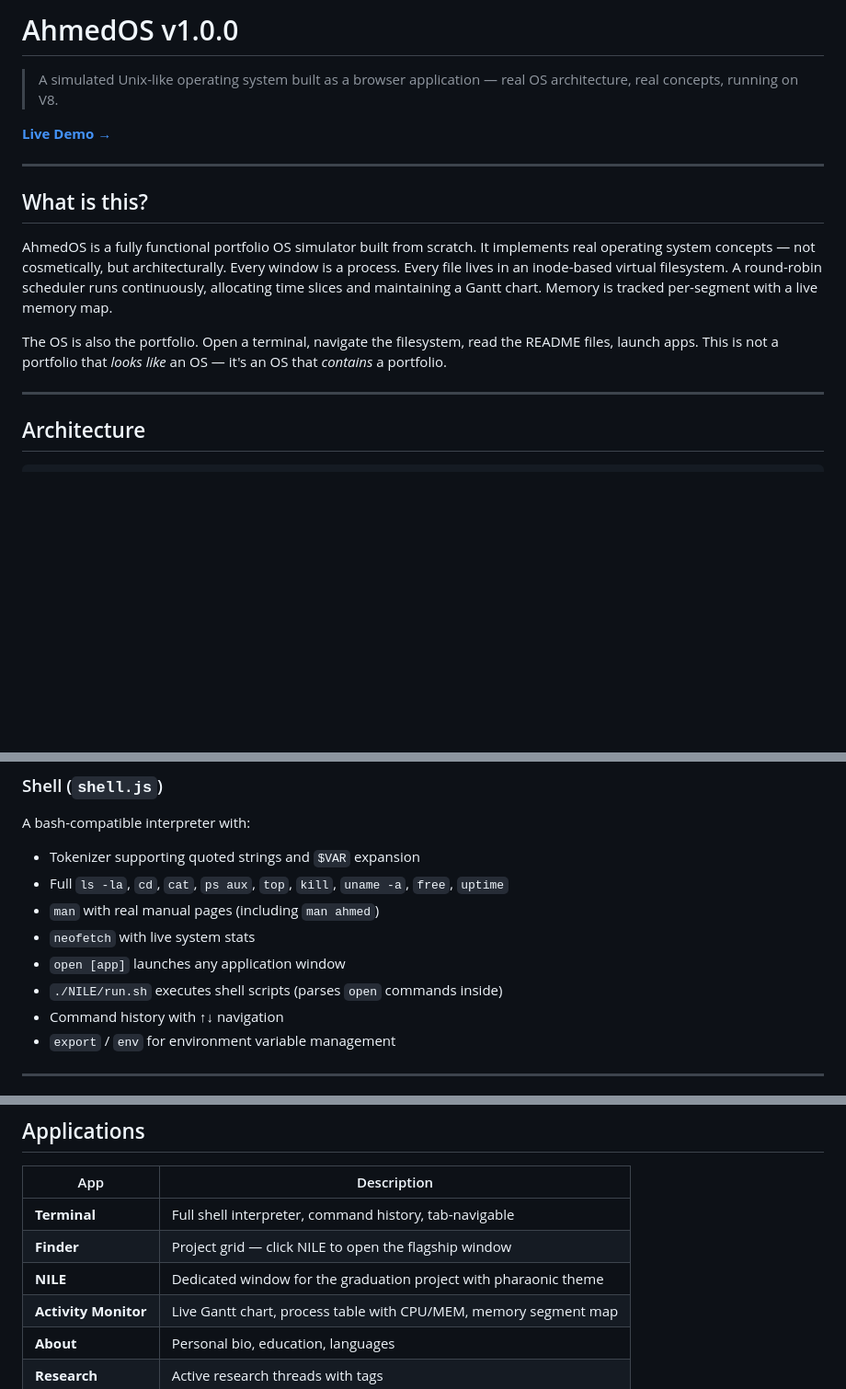
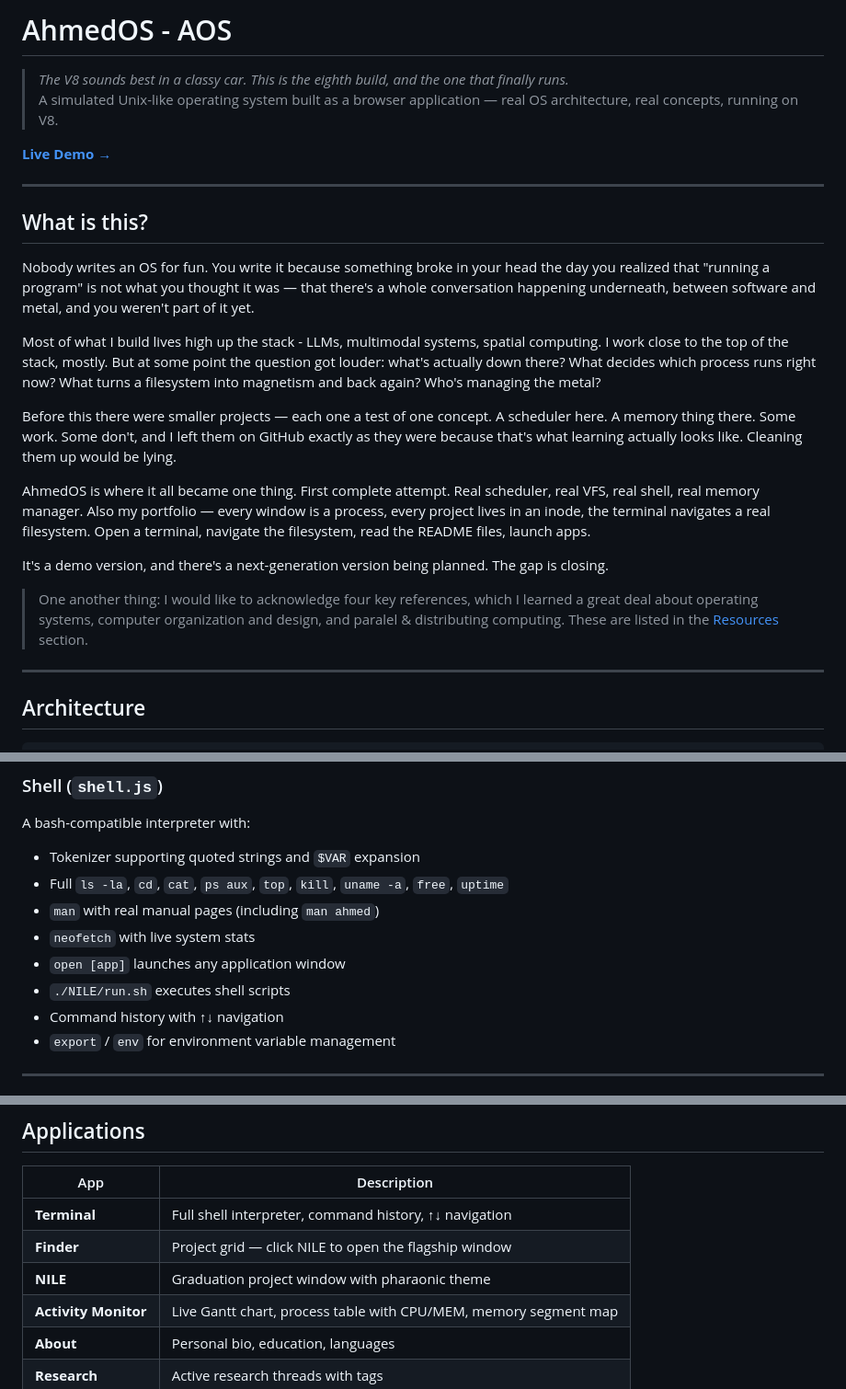
Before and after one commit to A1medEssam/A1medEssam.github.io, a Markdown page: README.md, 3 parts joined by grey strips. Shown at 92% size. Rendered like a GitHub page; blank space fills up the shorter version.

```diff
--- a/README.md
+++ b/README.md
@@ -1,5 +1,6 @@
-# AhmedOS v1.0.0
+# AhmedOS - AOS
 
+> *The V8 sounds best in a classy car. This is the eighth build, and the one that finally runs.*<br>
 > A simulated Unix-like operating system built as a browser application — real OS architecture, real concepts, running on V8.
 
 **[Live Demo →](https://A1medEssam.github.io)**
@@ -8,9 +9,17 @@
 
 ## What is this?
 
-AhmedOS is a fully functional portfolio OS simulator built from scratch. It implements real operating system concepts — not cosmetically, but architecturally. Every window is a process. Every file lives in an inode-based virtual filesystem. A round-robin scheduler runs continuously, allocating time slices and maintaining a Gantt chart. Memory is tracked per-segment with a live memory map.
+Nobody writes an OS for fun. You write it because something broke in your head the day you realized that "running a program" is not what you thought it was — that there's a whole conversation happening underneath, between software and metal, and you weren't part of it yet.
 
-The OS is also the portfolio. Open a terminal, navigate the filesystem, read the README files, launch apps. This is not a portfolio that *looks like* an OS — it's an OS that *contains* a portfolio.
+Most of what I build lives high up the stack - LLMs, multimodal systems, spatial computing. I work close to the top of the stack, mostly. But at some point the question got louder: what's actually down there? What decides which process runs right now? What turns a filesystem into magnetism and back again? Who's managing the metal?
+
+Before this there were smaller projects — each one a test of one concept. A scheduler here. A memory thing there. Some work. Some don't, and I left them on GitHub exactly as they were because that's what learning actually looks like. Cleaning them up would be lying.
+
+AhmedOS is where it all became one thing. First complete attempt. Real scheduler, real VFS, real shell, real memory manager. Also my portfolio — every window is a process, every project lives in an inode, the terminal navigates a real filesystem. Open a terminal, navigate the filesystem, read the README files, launch apps.
+
+It's a demo version, and  there's a next-generation version being planned. The gap is closing.
+
+> One another thing: I would like to acknowledge four key references, which I learned a great deal about operating systems, computer organization and design, and paralel & distributing computing. These are listed in the [Resources](#References) section.
 
 ---
 
@@ -85,7 +94,7 @@ A bash-compatible interpreter with:
 - `man` with real manual pages (including `man ahmed`)
 - `neofetch` with live system stats
 - `open [app]` launches any application window
-- `./NILE/run.sh` executes shell scripts (parses `open` commands inside)
+- `./NILE/run.sh` executes shell scripts
 - Command history with ↑↓ navigation
 - `export` / `env` for environment variable management
 
@@ -130,9 +139,9 @@ man ahmed                       # manual page for Ahmed Essam
 
 | App | Description |
 |-----|-------------|
-| **Terminal** | Full shell interpreter, command history, tab-navigable |
+| **Terminal** | Full shell interpreter, command history, ↑↓ navigation |
 | **Finder** | Project grid — click NILE to open the flagship window |
-| **NILE** | Dedicated window for the graduation project with pharaonic theme |
+| **NILE** | Graduation project window with pharaonic theme |
 | **Activity Monitor** | Live Gantt chart, process table with CPU/MEM, memory segment map |
 | **About** | Personal bio, education, languages |
 | **Research** | Active research threads with tags |
```
Also changed, not shown: other parts of README.md (+9 -43 lines).
